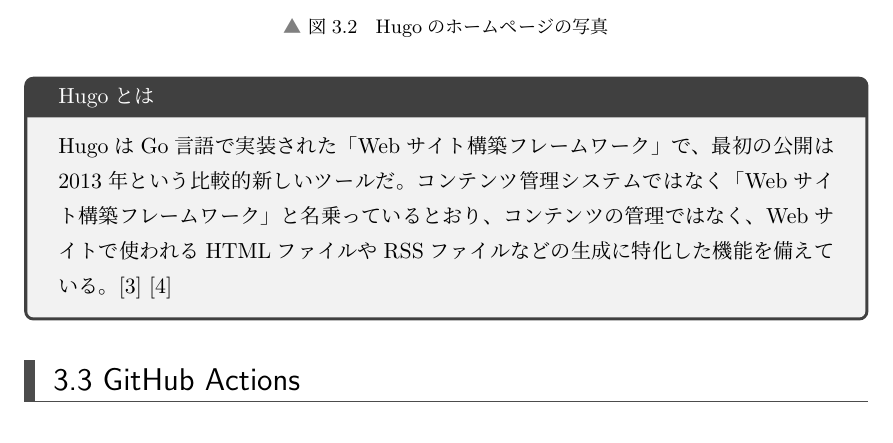
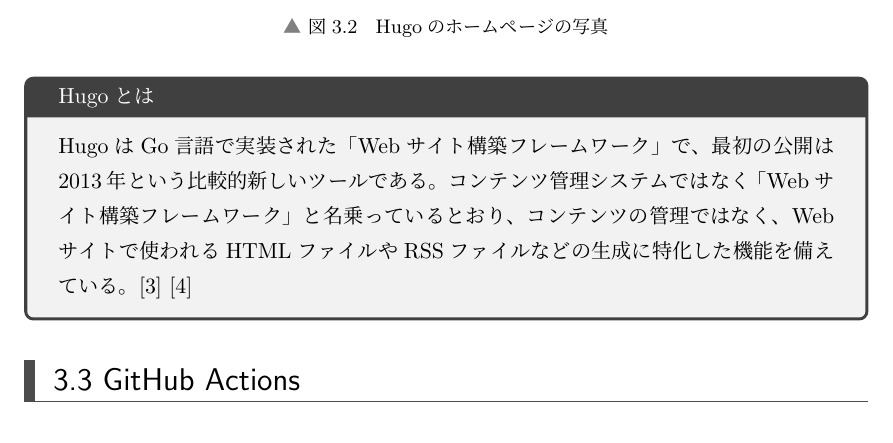
Before and after one commit to SystemEngineeringTeam/hugo-esa-github-book, a LaTeX book (index.tex, which reads content/02-chap3.tex): part of page 7 of 40, cut so that both start at the same text. Compiled offline with upLaTeX and dvipdfmx.

Commit message:
だ、をであるに変更

```diff
--- a/content/02-chap3.tex
+++ b/content/02-chap3.tex
@@ -28,7 +28,7 @@
   \end{figure}
 
   \begin{tcolorbox}[title=Hugoとは]
-    HugoはGo言語で実装された「Webサイト構築フレームワーク」で、最初の公開は2013年という比較的新しいツールだ。コンテンツ管理システムではなく「Webサイト構築フレームワーク」と名乗っているとおり、コンテンツの管理ではなく、Webサイトで使われるHTMLファイルやRSSファイルなどの生成に特化した機能を備えている。
+    HugoはGo言語で実装された「Webサイト構築フレームワーク」で、最初の公開は2013年という比較的新しいツールである。コンテンツ管理システムではなく「Webサイト構築フレームワーク」と名乗っているとおり、コンテンツの管理ではなく、Webサイトで使われるHTMLファイルやRSSファイルなどの生成に特化した機能を備えている。
     \cite{hugoとは} \cite{hugo公式}
   \end{tcolorbox}
 
```
